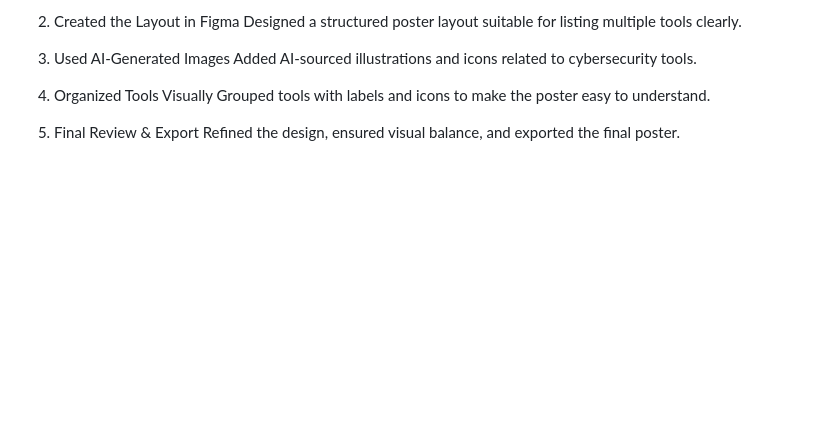
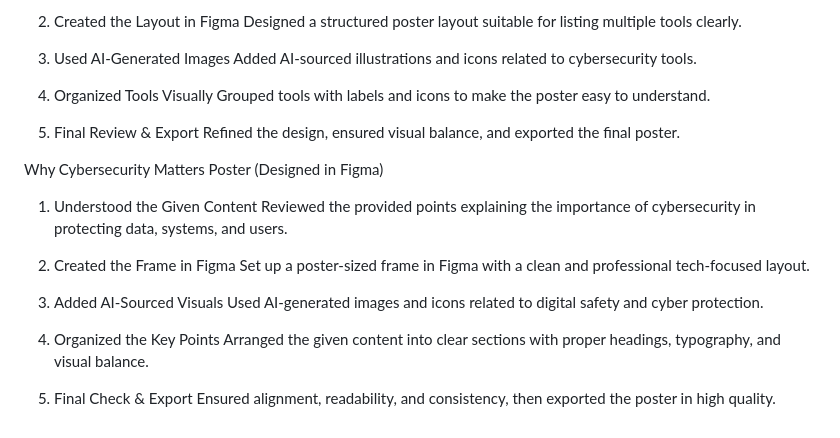
Before and after one commit to csuitetechlabs123-bot/Arya, a Markdown page: README.md, the part around the change. Rendered like a GitHub page; blank space fills up the shorter version.

Commit message:
Document design process for Cybersecurity Matters poster
Added a section detailing the design process for the Cybersecurity Matters poster created in Figma.

```diff
--- a/README.md
+++ b/README.md
@@ -187,3 +187,23 @@
 
  5. Final Review & Export
     Refined the design, ensured visual balance, and exported the final poster.
+
+
+
+Why Cybersecurity Matters Poster (Designed in Figma)
+
+
+ 1. Understood the Given Content
+    Reviewed the provided points explaining the importance of cybersecurity in protecting data, systems, and users.
+
+ 2. Created the Frame in Figma
+    Set up a poster-sized frame in Figma with a clean and professional tech-focused layout.
+
+ 3. Added AI-Sourced Visuals
+   Used AI-generated images and icons related to digital safety and cyber protection.
+
+ 4. Organized the Key Points
+    Arranged the given content into clear sections with proper headings, typography, and visual balance.
+
+ 5. Final Check & Export
+    Ensured alignment, readability, and consistency, then exported the poster in high quality.
```
